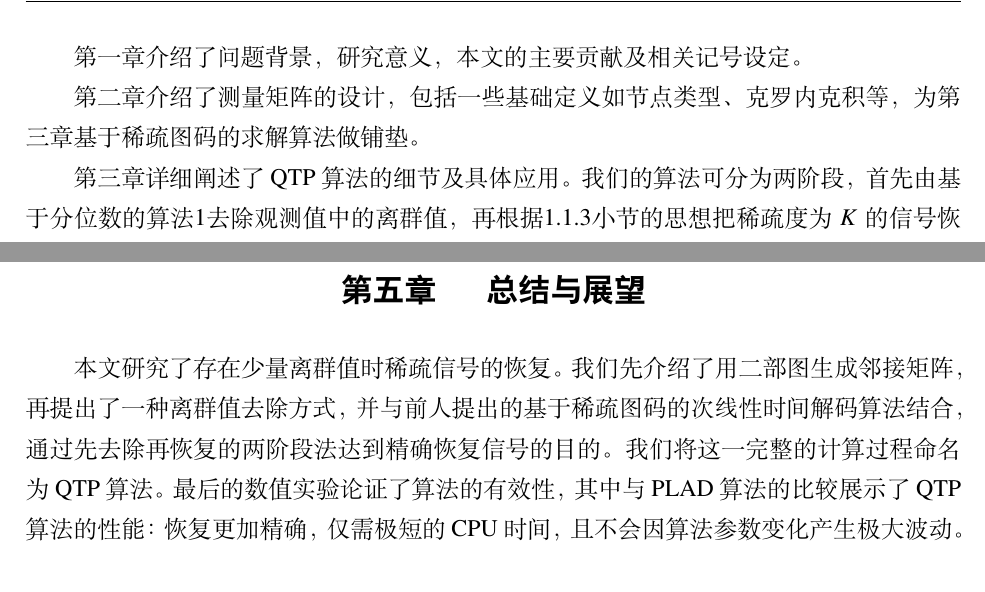
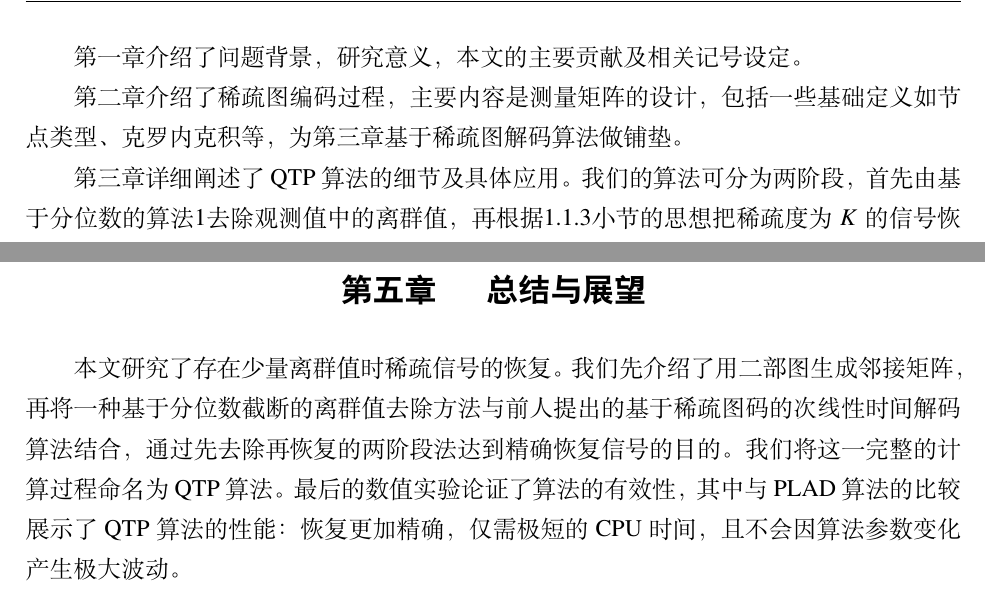
Before and after one commit to waterEand/thesis_lzu, a LaTeX thesis (Tex/template.tex): two parts of pages 10 and 21 of 32, joined at a grey line, cut so that both start at the same text. Compiled offline with XeLaTeX; a missing font is replaced by an installed copy or a similar font.

Commit message:
update conclusion

```diff
--- a/Tex/template.tex
+++ b/Tex/template.tex
@@ -282,7 +282,7 @@ QTP算法的恢复效率远高于传统的PLAD算法\upcite{doi:10.1137/09077776
 
 第\ref{1}章介绍了问题背景，研究意义，本文的主要贡献及相关记号设定。
 
-第\ref{2}章介绍了测量矩阵的设计，包括一些基础定义如节点类型、克罗内克积等，为第三章基于稀疏图码的求解算法做铺垫。
+第\ref{2}章介绍了稀疏图编码过程，主要内容是测量矩阵的设计，包括一些基础定义如节点类型、克罗内克积等，为第三章基于稀疏图解码算法做铺垫。
 
 第\ref{3}章详细阐述了QTP算法的细节及具体应用。我们的算法可分为两阶段，
 首先由基于分位数的算法\ref{Alg:outliers_removal}去除观测值中的离群值，
@@ -809,7 +809,7 @@ $\lambda$取值的轻微波动（小于$10^{-4}$）都可能导致精确恢复
 \label{5}
 
 本文研究了存在少量离群值时稀疏信号的恢复。我们先介绍了用二部图生成邻接矩阵，
-再提出了一种离群值去除方式，并与前人提出的基于稀疏图码的次线性时间解码算法结合，
+再将一种基于分位数截断的离群值去除方法与前人提出的基于稀疏图码的次线性时间解码算法结合，
 通过先去除再恢复的两阶段法达到精确恢复信号的目的。
 我们将这一完整的计算过程命名为QTP算法。
 最后的数值实验论证了算法的有效性，
```
Also changed, not shown: Tex/template.pdf, 2 other files.
